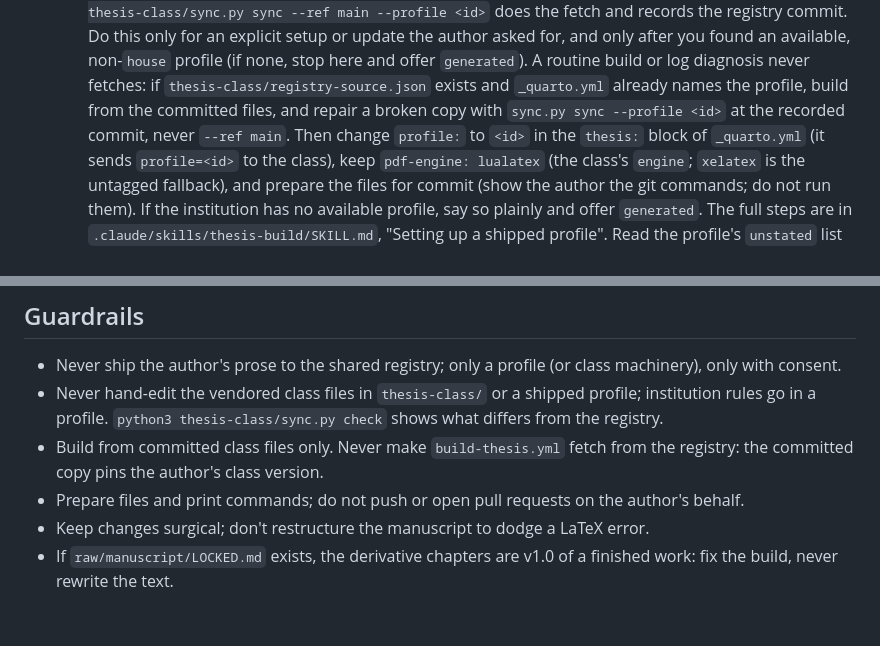
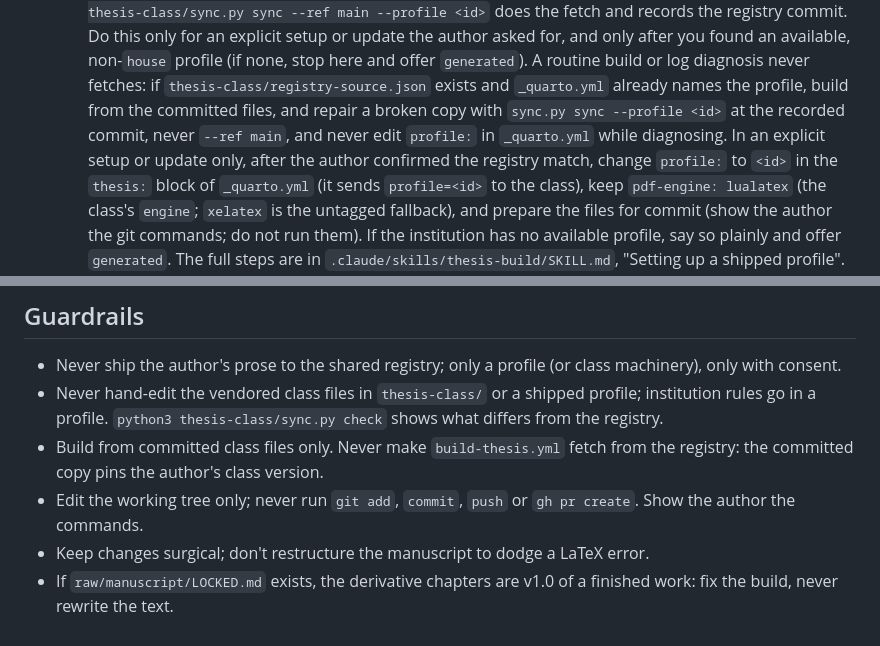
Before and after one commit to dataimago/dissertation-app-template, a Markdown page: .claude/agents/thesis-build-agent.md, 2 parts joined by grey strips. Rendered like a GitHub page.

Commit message:
docs(thesis): address review round 6: agent split between setup and diagnosis, full git rule, repair stays at the pin, import copy paths
Co-Authored-By: Claude Sonnet 5.5 <noreply@anthropic.com>

```diff
--- a/.claude/agents/thesis-build-agent.md
+++ b/.claude/agents/thesis-build-agent.md
@@ -30,8 +30,9 @@ formatting in ways that violate it to make an error go away.
      `generated`). A routine build or log diagnosis never fetches: if
      `thesis-class/registry-source.json` exists and `_quarto.yml` already names
      the profile, build from the committed files, and repair a broken copy with
-     `sync.py sync --profile <id>` at the recorded commit, never `--ref main`.
-     Then change `profile:` to
+     `sync.py sync --profile <id>` at the recorded commit, never `--ref main`, and
+     never edit `profile:` in `_quarto.yml` while diagnosing. In an explicit setup
+     or update only, after the author confirmed the registry match, change `profile:` to
      `<id>` in the `thesis:` block of `_quarto.yml` (it sends `profile=<id>` to the class), keep
      `pdf-engine: lualatex` (the class's `engine`; `xelatex` is the untagged
      fallback), and prepare the files for commit (show the author the git commands; do not run them). If the institution has no available
@@ -66,8 +67,8 @@ formatting in ways that violate it to make an error go away.
   check` shows what differs from the registry.
 - Build from committed class files only. Never make `build-thesis.yml` fetch
   from the registry: the committed copy pins the author's class version.
-- Prepare files and print commands; do not push or open pull requests on the
-  author's behalf.
+- Edit the working tree only; never run `git add`, `commit`, `push` or
+  `gh pr create`. Show the author the commands.
 - Keep changes surgical; don't restructure the manuscript to dodge a LaTeX error.
 - If `raw/manuscript/LOCKED.md` exists, the derivative chapters are v1.0 of a
   finished work: fix the build, never rewrite the text.
```
Also changed, not shown: 2 other files.
